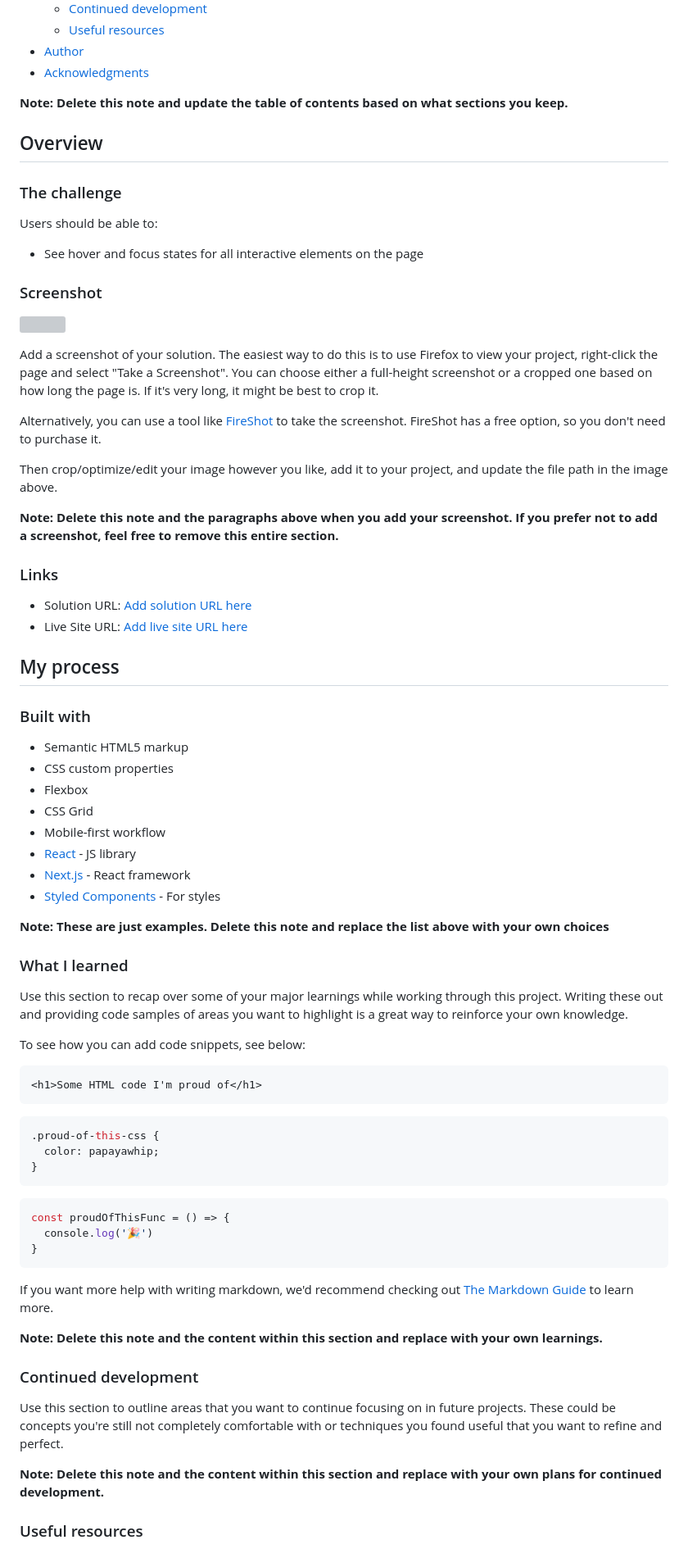
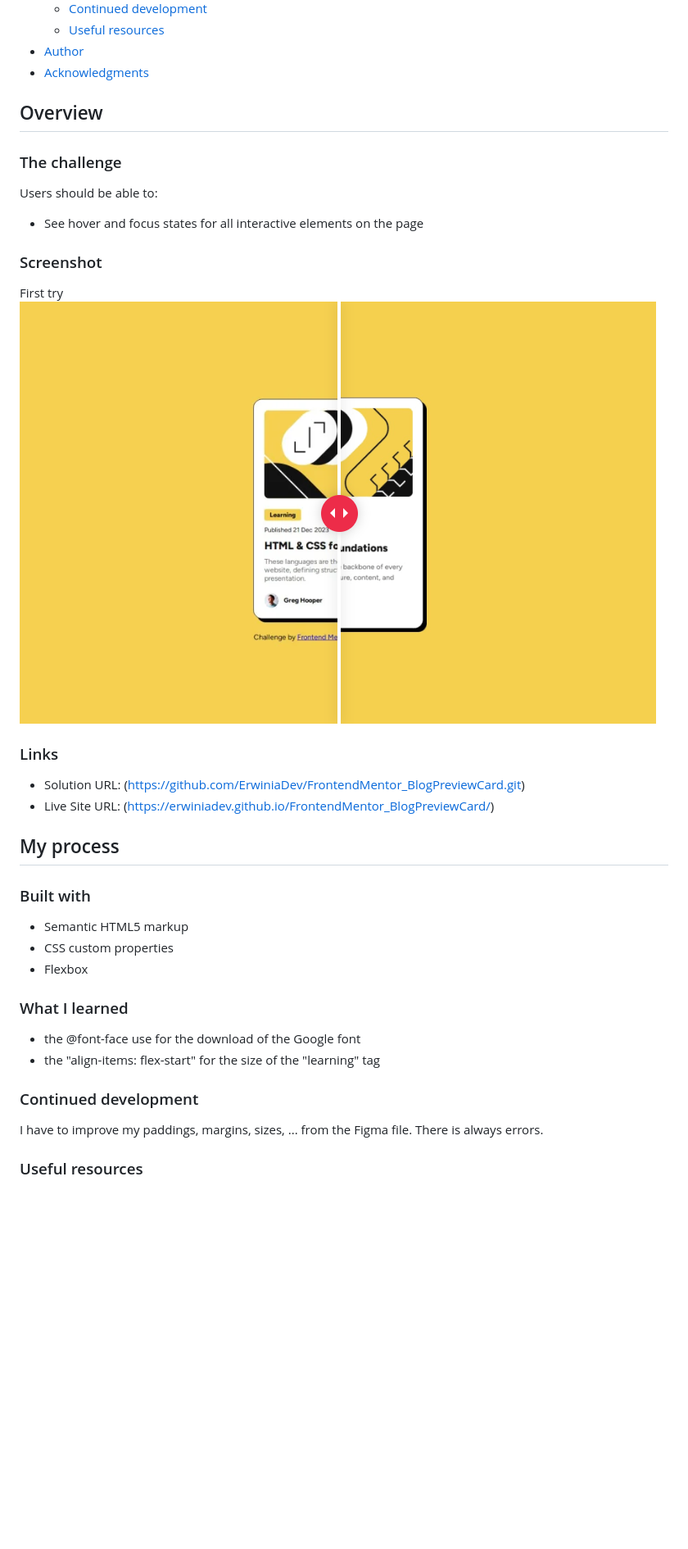
Before and after one commit to ErwiniaDev/FrontendMentor_BlogPreviewCard, a Markdown page: README.md, the part around the change printed below. Shown: that part at 82% size. Rendered like a GitHub page; pictures changed too: screenshots/Screenshot1.png (added); blank space fills up the shorter version; grey boxes are pictures that could not be loaded.

Commit message:
#2 - Amélioration solo : modification de la hauteur des lignes, remplissage du README.md

````diff
--- a/README.md
+++ b/README.md
@@ -16,7 +16,6 @@ This is a solution to the [Blog preview card challenge on Frontend Mentor](https
 - [Author](#author)
 - [Acknowledgments](#acknowledgments)
 
-**Note: Delete this note and update the table of contents based on what sections you keep.**
 
 ## Overview
 
@@ -27,21 +26,13 @@ Users should be able to:
 - See hover and focus states for all interactive elements on the page
 
 ### Screenshot
-
-![](./screenshot.jpg)
-
-Add a screenshot of your solution. The easiest way to do this is to use Firefox to view your project, right-click the page and select "Take a Screenshot". You can choose either a full-height screenshot or a cropped one based on how long the page is. If it's very long, it might be best to crop it.
-
-Alternatively, you can use a tool like [FireShot](https://getfireshot.com/) to take the screenshot. FireShot has a free option, so you don't need to purchase it.
-
-Then crop/optimize/edit your image however you like, add it to your project, and update the file path in the image above.
-
-**Note: Delete this note and the paragraphs above when you add your screenshot. If you prefer not to add a screenshot, feel free to remove this entire section.**
+First try
+![First try](./screenshots/Screenshot1.png)
 
 ### Links
 
-- Solution URL: [Add solution URL here](https://your-solution-url.com)
-- Live Site URL: [Add live site URL here](https://your-live-site-url.com)
+- Solution URL: (https://github.com/ErwiniaDev/FrontendMentor_BlogPreviewCard.git)
+- Live Site URL: (https://erwiniadev.github.io/FrontendMentor_BlogPreviewCard/)
 
 ## My process
 
@@ -50,43 +41,15 @@ Then crop/optimize/edit your image however you like, add it to your project, and
 - Semantic HTML5 markup
 - CSS custom properties
 - Flexbox
-- CSS Grid
-- Mobile-first workflow
-- [React](https://reactjs.org/) - JS library
-- [Next.js](https://nextjs.org/) - React framework
-- [Styled Components](https://styled-components.com/) - For styles
-
-**Note: These are just examples. Delete this note and replace the list above with your own choices**
 
 ### What I learned
 
-Use this section to recap over some of your major learnings while working through this project. Writing these out and providing code samples of areas you want to highlight is a great way to reinforce your own knowledge.
-
-To see how you can add code snippets, see below:
-
-```html
-<h1>Some HTML code I'm proud of</h1>
-```
-```css
-.proud-of-this-css {
-  color: papayawhip;
-}
-```
-```js
-const proudOfThisFunc = () => {
-  console.log('🎉')
-}
-```
-
-If you want more help with writing markdown, we'd recommend checking out [The Markdown Guide](https://www.markdownguide.org/) to learn more.
-
-**Note: Delete this note and the content within this section and replace with your own learnings.**
+- the @font-face use for the download of the Google font
+- the "align-items: flex-start" for the size of the "learning" tag
 
 ### Continued development
 
-Use this section to outline areas that you want to continue focusing on in future projects. These could be concepts you're still not completely comfortable with or techniques you found useful that you want to refine and perfect.
-
-**Note: Delete this note and the content within this section and replace with your own plans for continued development.**
+I have to improve my paddings, margins, sizes, ... from the Figma file. There is always errors.
 
 ### Useful resources
 
````
Also changed, not shown: other parts of README.md (+2 -9 lines), 1 other file.
